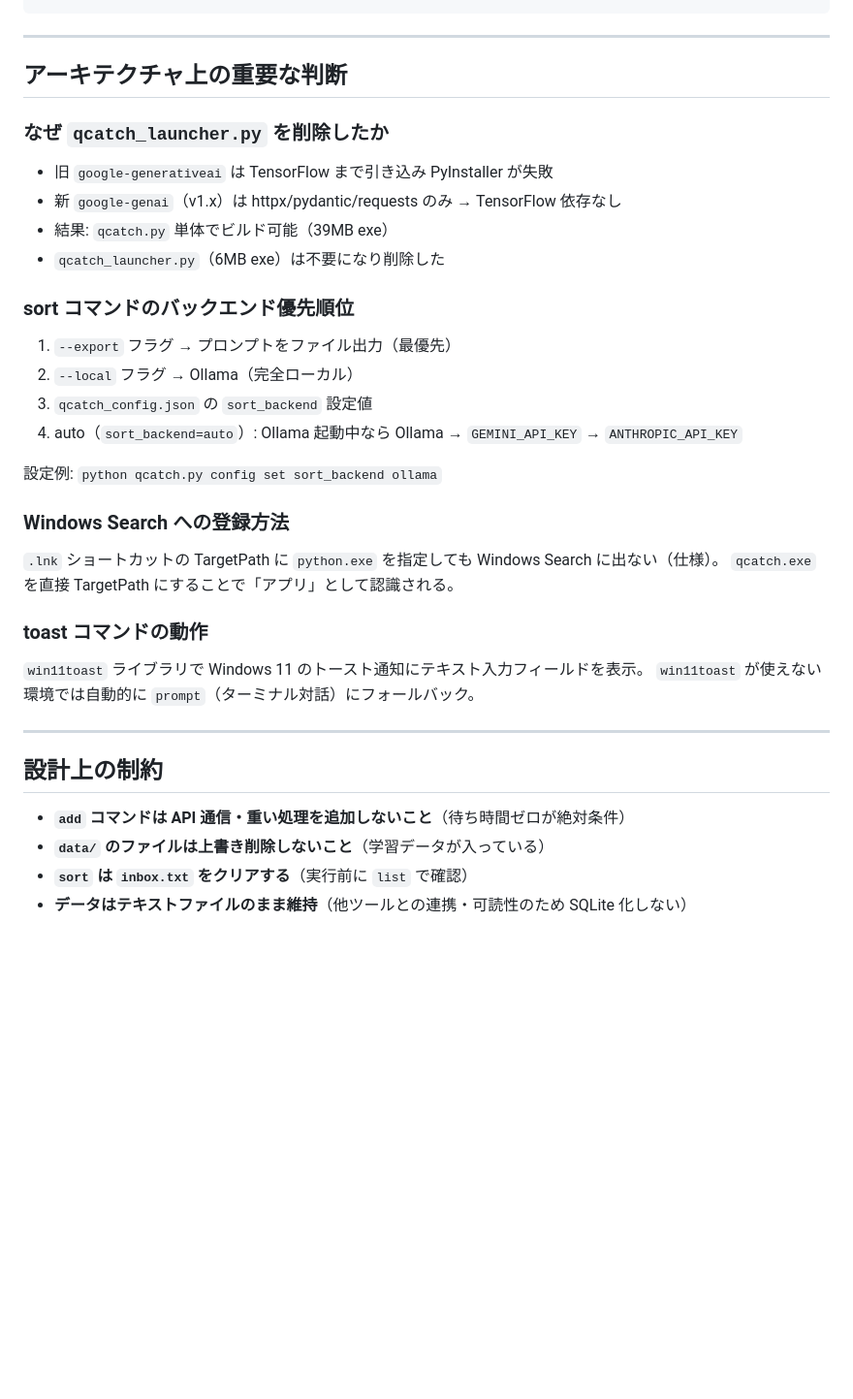
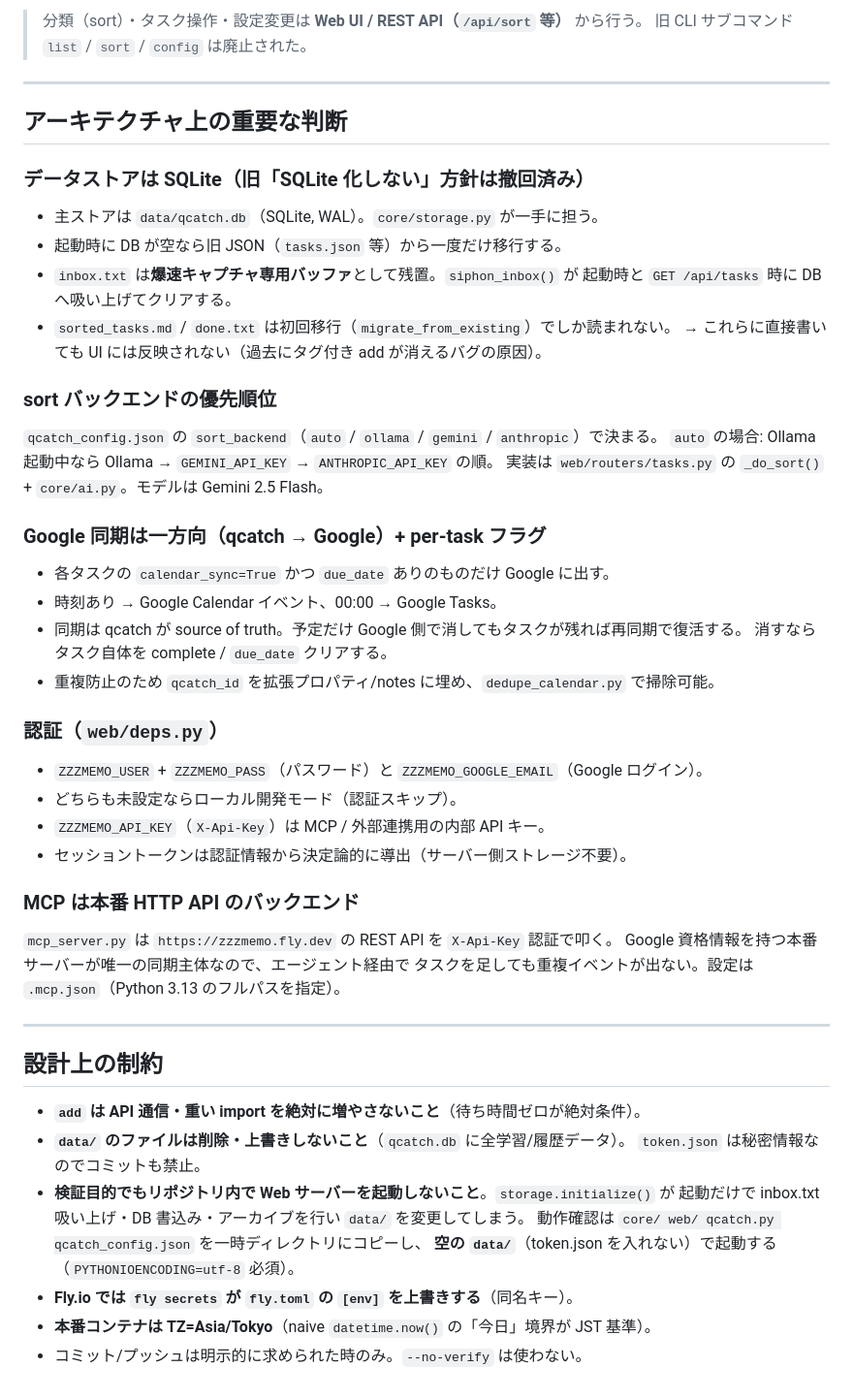
Before and after one commit to sean-from-japan/ZzzMemo, a Markdown page: CLAUDE.md, the part around one of its changes. Shown at 97% size. Drawn GitHub-style; blank space fills up the shorter version.

````diff
--- a/CLAUDE.md
+++ b/CLAUDE.md
@@ -39,36 +67,54 @@ python docs/generate_docs.py           # PPTX を再生成
 ```
+
+> 分類（sort）・タスク操作・設定変更は **Web UI / REST API（`/api/sort` 等）** から行う。
+> 旧 CLI サブコマンド `list` / `sort` / `config` は廃止された。
 
 ---
 
 ## アーキテクチャ上の重要な判断
 
-### なぜ `qcatch_launcher.py` を削除したか
-- 旧 `google-generativeai` は TensorFlow まで引き込み PyInstaller が失敗
-- 新 `google-genai`（v1.x）は httpx/pydantic/requests のみ → TensorFlow 依存なし
-- 結果: `qcatch.py` 単体でビルド可能（39MB exe）
-- `qcatch_launcher.py`（6MB exe）は不要になり削除した
+### データストアは SQLite（旧「SQLite 化しない」方針は撤回済み）
+- 主ストアは `data/qcatch.db`（SQLite, WAL）。`core/storage.py` が一手に担う。
+- 起動時に DB が空なら旧 JSON（`tasks.json` 等）から一度だけ移行する。
+- `inbox.txt` は**爆速キャプチャ専用バッファ**として残置。`siphon_inbox()` が
+  起動時と `GET /api/tasks` 時に DB へ吸い上げてクリアする。
+- `sorted_tasks.md` / `done.txt` は初回移行（`migrate_from_existing`）でしか読まれない。
+  → これらに直接書いても UI には反映されない（過去にタグ付き add が消えるバグの原因）。
 
-### sort コマンドのバックエンド優先順位
-1. `--export` フラグ → プロンプトをファイル出力（最優先）
-2. `--local` フラグ → Ollama（完全ローカル）
-3. `qcatch_config.json` の `sort_backend` 設定値
-4. auto（`sort_backend=auto`）: Ollama 起動中なら Ollama → `GEMINI_API_KEY` → `ANTHROPIC_API_KEY`
+### sort バックエンドの優先順位
+`qcatch_config.json` の `sort_backend`（`auto` / `ollama` / `gemini` / `anthropic`）で決まる。
+`auto` の場合: Ollama 起動中なら Ollama → `GEMINI_API_KEY` → `ANTHROPIC_API_KEY` の順。
+実装は `web/routers/tasks.py` の `_do_sort()` + `core/ai.py`。モデルは Gemini 2.5 Flash。
 
-設定例: `python qcatch.py config set sort_backend ollama`
+### Google 同期は一方向（qcatch → Google）+ per-task フラグ
+- 各タスクの `calendar_sync=True` かつ `due_date` ありのものだけ Google に出す。
+- 時刻あり → Google Calendar イベント、00:00 → Google Tasks。
+- 同期は qcatch が source of truth。予定だけ Google 側で消してもタスクが残れば再同期で復活する。
+  消すならタスク自体を complete / `due_date` クリアする。
+- 重複防止のため `qcatch_id` を拡張プロパティ/notes に埋め、`dedupe_calendar.py` で掃除可能。
 
-### Windows Search への登録方法
-`.lnk` ショートカットの TargetPath に `python.exe` を指定しても Windows Search に出ない（仕様）。
-`qcatch.exe` を直接 TargetPath にすることで「アプリ」として認識される。
+### 認証（`web/deps.py`）
+- `ZZZMEMO_USER` + `ZZZMEMO_PASS`（パスワード）と `ZZZMEMO_GOOGLE_EMAIL`（Google ログイン）。
+- どちらも未設定ならローカル開発モード（認証スキップ）。
+- `ZZZMEMO_API_KEY`（`X-Api-Key`）は MCP / 外部連携用の内部 API キー。
+- セッショントークンは認証情報から決定論的に導出（サーバー側ストレージ不要）。
 
-### toast コマンドの動作
-`win11toast` ライブラリで Windows 11 のトースト通知にテキスト入力フィールドを表示。
-`win11toast` が使えない環境では自動的に `prompt`（ターミナル対話）にフォールバック。
+### MCP は本番 HTTP API のバックエンド
+`mcp_server.py` は `https://zzzmemo.fly.dev` の REST API を `X-Api-Key` 認証で叩く。
+Google 資格情報を持つ本番サーバーが唯一の同期主体なので、エージェント経由で
+タスクを足しても重複イベントが出ない。設定は `.mcp.json`（Python 3.13 のフルパスを指定）。
 
 ---
 
 ## 設計上の制約
 
-- **`add` コマンドは API 通信・重い処理を追加しないこと**（待ち時間ゼロが絶対条件）
-- **`data/` のファイルは上書き削除しないこと**（学習データが入っている）
-- **`sort` は `inbox.txt` をクリアする**（実行前に `list` で確認）
-- **データはテキストファイルのまま維持**（他ツールとの連携・可読性のため SQLite 化しない）
+- **`add` は API 通信・重い import を絶対に増やさないこと**（待ち時間ゼロが絶対条件）。
+- **`data/` のファイルは削除・上書きしないこと**（`qcatch.db` に全学習/履歴データ）。
+  `token.json` は秘密情報なのでコミットも禁止。
+- **検証目的でもリポジトリ内で Web サーバーを起動しないこと**。`storage.initialize()` が
+  起動だけで inbox.txt 吸い上げ・DB 書込み・アーカイブを行い `data/` を変更してしまう。
+  動作確認は `core/ web/ qcatch.py qcatch_config.json` を一時ディレクトリにコピーし、
+  **空の `data/`**（token.json を入れない）で起動する（`PYTHONIOENCODING=utf-8` 必須）。
+- **Fly.io では `fly secrets` が `fly.toml` の `[env]` を上書きする**（同名キー）。
+- **本番コンテナは TZ=Asia/Tokyo**（naive `datetime.now()` の「今日」境界が JST 基準）。
+- コミット/プッシュは明示的に求められた時のみ。`--no-verify` は使わない。
````
Also changed, not shown: other parts of CLAUDE.md (+47 -19 lines).
